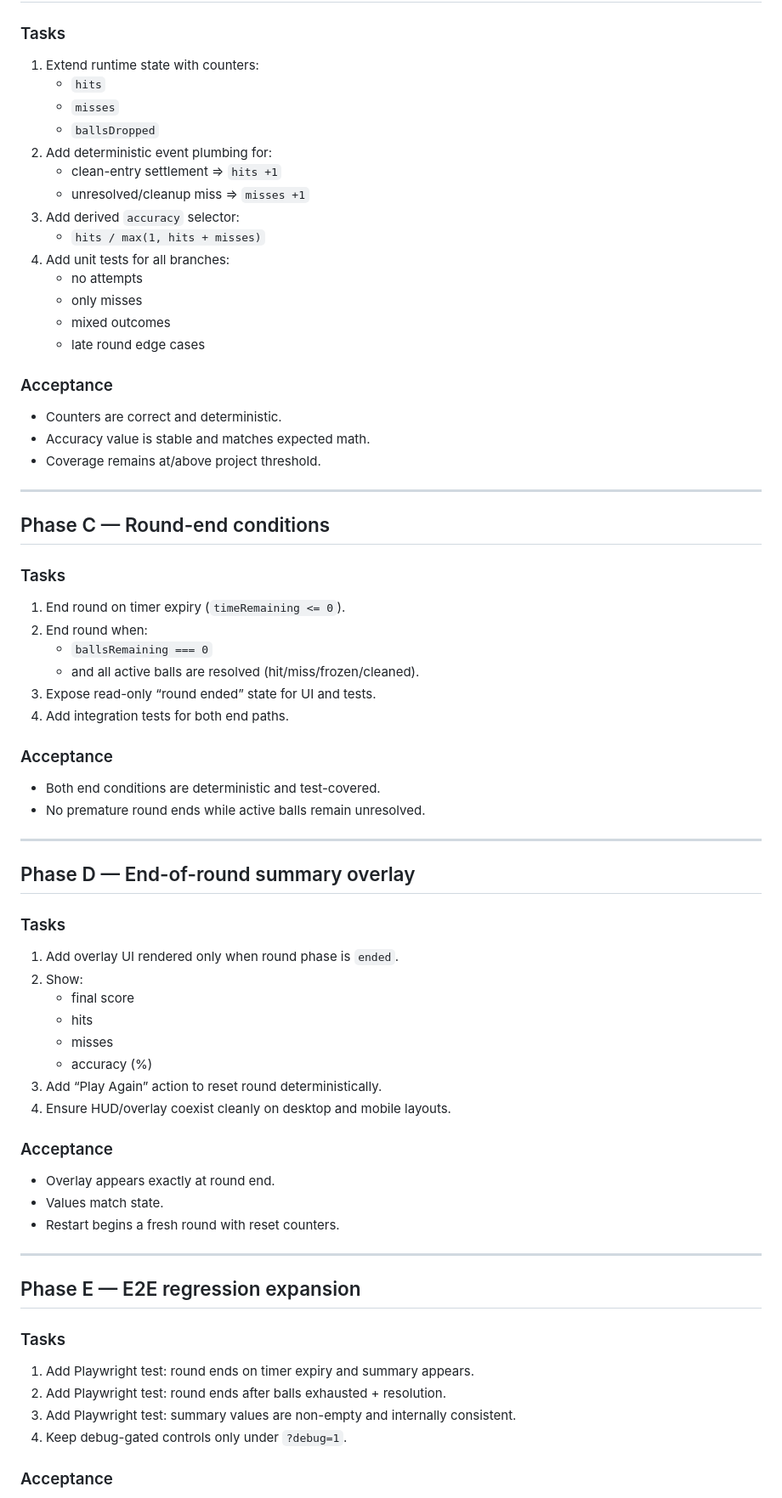
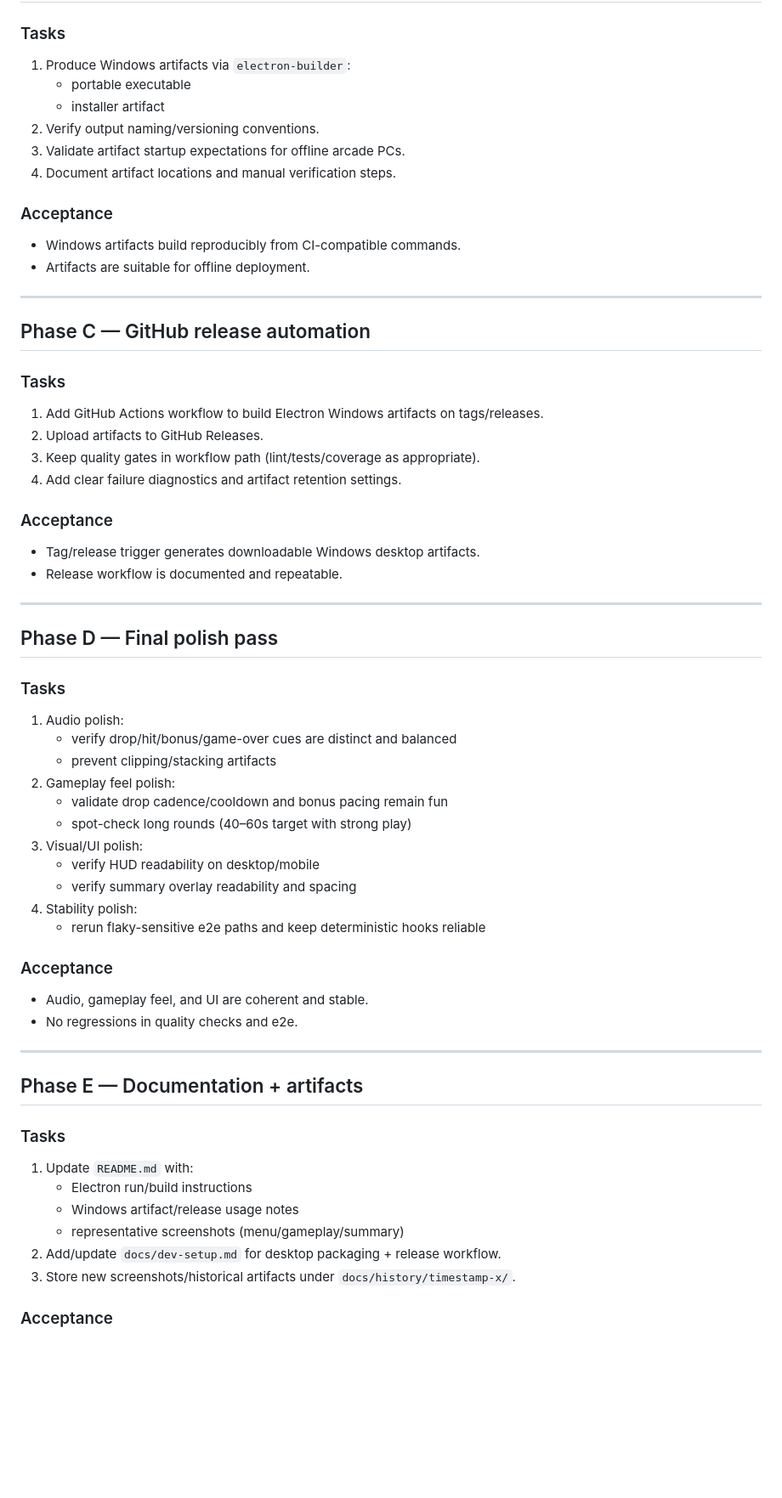
Before and after one commit to jamiely/fast-drop, a Markdown page: PLAN.md, the part around one of its changes. Shown at 85% size. GitHub-like rendering; blank space fills up the shorter version.

Commit message:
Archive completed plan and draft remaining research roadmap

```diff
--- a/PLAN.md
+++ b/PLAN.md
@@ -66,76 +56,69 @@ Out of scope:
 
 ### Tasks
 
-1. Extend runtime state with counters:
-   - `hits`
-   - `misses`
-   - `ballsDropped`
-2. Add deterministic event plumbing for:
-   - clean-entry settlement => `hits +1`
-   - unresolved/cleanup miss => `misses +1`
-3. Add derived `accuracy` selector:
-   - `hits / max(1, hits + misses)`
-4. Add unit tests for all branches:
-   - no attempts
-   - only misses
-   - mixed outcomes
-   - late round edge cases
+1. Produce Windows artifacts via `electron-builder`:
+   - portable executable
+   - installer artifact
+2. Verify output naming/versioning conventions.
+3. Validate artifact startup expectations for offline arcade PCs.
+4. Document artifact locations and manual verification steps.
 
 ### Acceptance
 
-- Counters are correct and deterministic.
-- Accuracy value is stable and matches expected math.
-- Coverage remains at/above project threshold.
+- Windows artifacts build reproducibly from CI-compatible commands.
+- Artifacts are suitable for offline deployment.
 
 ---
 
-## Phase C — Round-end conditions
+## Phase C — GitHub release automation
 
 ### Tasks
 
-1. End round on timer expiry (`timeRemaining <= 0`).
-2. End round when:
-   - `ballsRemaining === 0`
-   - and all active balls are resolved (hit/miss/frozen/cleaned).
-3. Expose read-only “round ended” state for UI and tests.
-4. Add integration tests for both end paths.
+1. Add GitHub Actions workflow to build Electron Windows artifacts on tags/releases.
+2. Upload artifacts to GitHub Releases.
+3. Keep quality gates in workflow path (lint/tests/coverage as appropriate).
+4. Add clear failure diagnostics and artifact retention settings.
 
 ### Acceptance
 
-- Both end conditions are deterministic and test-covered.
-- No premature round ends while active balls remain unresolved.
+- Tag/release trigger generates downloadable Windows desktop artifacts.
+- Release workflow is documented and repeatable.
 
 ---
 
-## Phase D — End-of-round summary overlay
+## Phase D — Final polish pass
 
 ### Tasks
 
-1. Add overlay UI rendered only when round phase is `ended`.
-2. Show:
-   - final score
-   - hits
-   - misses
-   - accuracy (%)
-3. Add “Play Again” action to reset round deterministically.
-4. Ensure HUD/overlay coexist cleanly on desktop and mobile layouts.
+1. Audio polish:
+   - verify drop/hit/bonus/game-over cues are distinct and balanced
+   - prevent clipping/stacking artifacts
+2. Gameplay feel polish:
+   - validate drop cadence/cooldown and bonus pacing remain fun
+   - spot-check long rounds (40–60s target with strong play)
+3. Visual/UI polish:
+   - verify HUD readability on desktop/mobile
+   - verify summary overlay readability and spacing
+4. Stability polish:
+   - rerun flaky-sensitive e2e paths and keep deterministic hooks reliable
 
 ### Acceptance
 
-- Overlay appears exactly at round end.
-- Values match state.
-- Restart begins a fresh round with reset counters.
+- Audio, gameplay feel, and UI are coherent and stable.
+- No regressions in quality checks and e2e.
 
 ---
 
-## Phase E — E2E regression expansion
+## Phase E — Documentation + artifacts
 
 ### Tasks
 
-1. Add Playwright test: round ends on timer expiry and summary appears.
-2. Add Playwright test: round ends after balls exhausted + resolution.
-3. Add Playwright test: summary values are non-empty and internally consistent.
-4. Keep debug-gated controls only under `?debug=1`.
+1. Update `README.md` with:
+   - Electron run/build instructions
+   - Windows artifact/release usage notes
+   - representative screenshots (menu/gameplay/summary)
+2. Add/update `docs/dev-setup.md` for desktop packaging + release workflow.
+3. Store new screenshots/historical artifacts under `docs/history/timestamp-x/`.
 
 ### Acceptance
 
```
Also changed, not shown: other parts of PLAN.md (+40 -69 lines), 1 other file.
